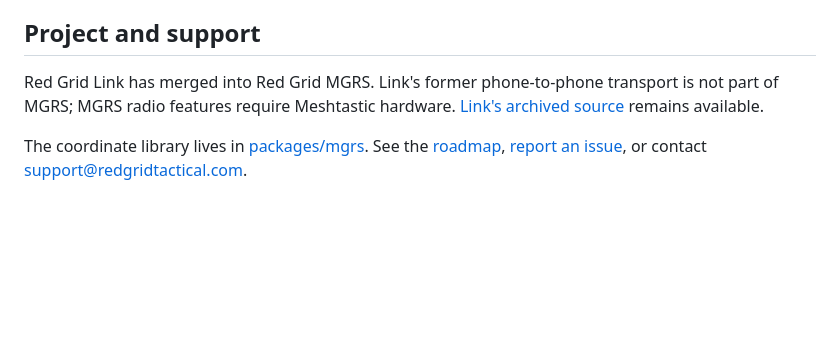
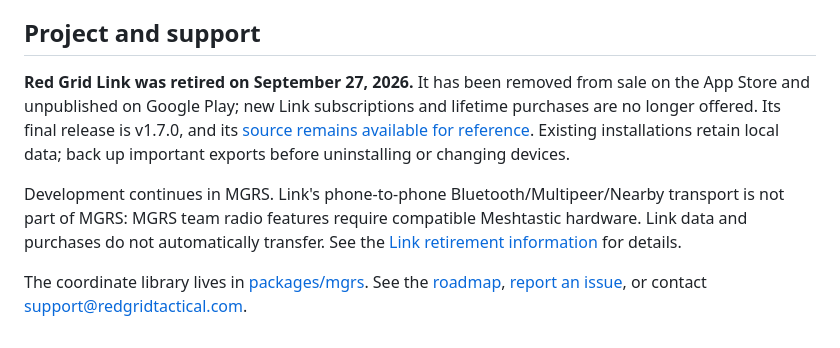
Before and after one commit to RedGridTactical/RedGridMGRS, a Markdown page: README.md, the part around the change. Rendered like a GitHub page; blank space fills up the shorter version.

Commit message:
docs: clarify Red Grid Link retirement and transport differences

```diff
--- a/README.md
+++ b/README.md
@@ -74,6 +74,8 @@ Team encryption does not hide radio identifiers, packet timing or all radio traf
 
 ## Project and support
 
-Red Grid Link has merged into Red Grid MGRS. Link's former phone-to-phone transport is not part of MGRS; MGRS radio features require Meshtastic hardware. [Link's archived source](https://github.com/RedGridTactical/RedGridLink) remains available.
+**Red Grid Link was retired on September 27, 2026.** It has been removed from sale on the App Store and unpublished on Google Play; new Link subscriptions and lifetime purchases are no longer offered. Its final release is v1.7.0, and its [source remains available for reference](https://github.com/RedGridTactical/RedGridLink). Existing installations retain local data; back up important exports before uninstalling or changing devices.
+
+Development continues in MGRS. Link's phone-to-phone Bluetooth/Multipeer/Nearby transport is not part of MGRS: MGRS team radio features require compatible Meshtastic hardware. Link data and purchases do not automatically transfer. See the [Link retirement information](https://redgridtactical.com/link) for details.
 
 The coordinate library lives in [packages/mgrs](packages/mgrs). See the [roadmap](https://redgridtactical.com/roadmap), [report an issue](https://github.com/RedGridTactical/RedGridMGRS/issues), or contact support@redgridtactical.com.
```
